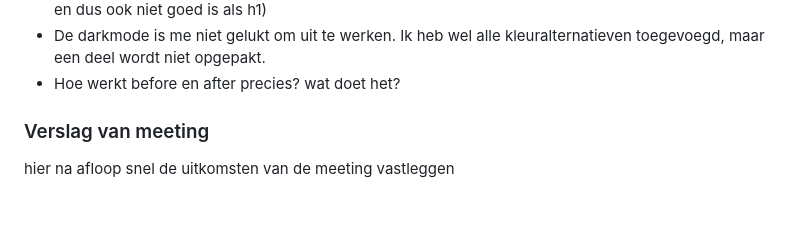
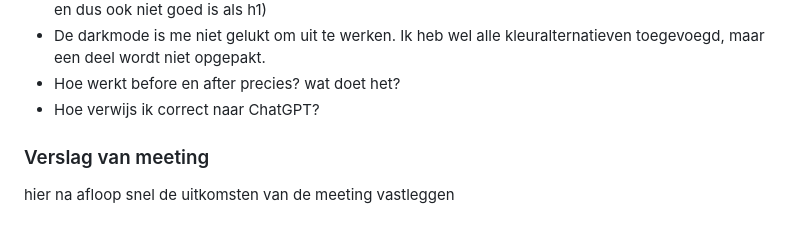
Before and after one commit to misama17/FED_MMassaro, a Markdown page: README.md, the part around the change. Drawn GitHub-style; folded sections open.

```diff
--- a/README.md
+++ b/README.md
@@ -205,6 +205,7 @@ Specifieke vragen:
   - Hoe zorg ik ervoor dat ik een h1 heb die wel voorgelezen wordt met de screenreader, maar niet te zien is op de pagina? (bij mijn tweede pagina heb ik nu een h1 die eigenlijk niet de pagina omschrijft en dus ook niet goed is als h1)
   - De darkmode is me niet gelukt om uit te werken. Ik heb wel alle kleuralternatieven toegevoegd, maar een deel wordt niet opgepakt.
   - Hoe werkt before en after precies? wat doet het?
+  - Hoe verwijs ik correct naar ChatGPT?
 
 
   ### Verslag van meeting
```
